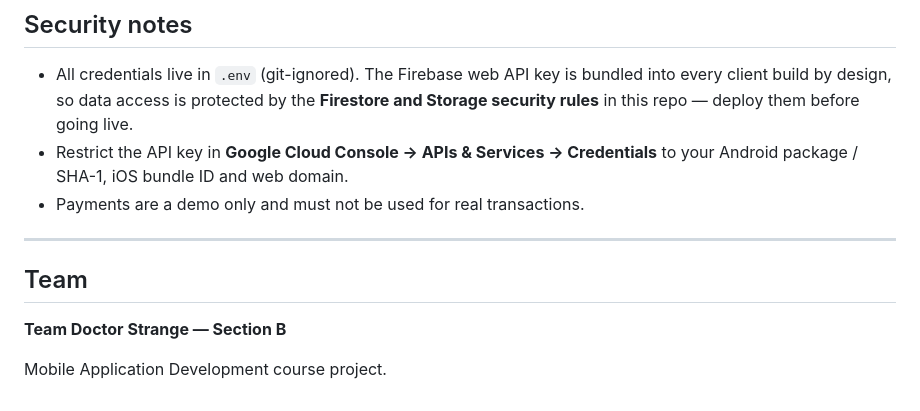
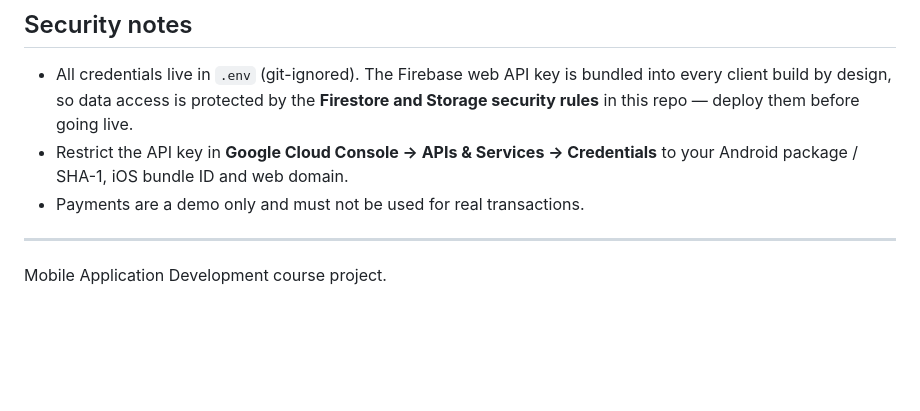
Before and after one commit to MarjiaIslam/MAD_project, a Markdown page: README.md, the part around the change. GitHub-like rendering; blank space fills up the shorter version.

Commit message:
updated README
Removed team information from the README.

```diff
--- a/README.md
+++ b/README.md
@@ -133,7 +133,4 @@ Use two accounts — one **household**, one **collector** (two browser tabs work
 
 ---
 
-## Team
-**Team Doctor Strange — Section B**
-
 Mobile Application Development course project.
```
